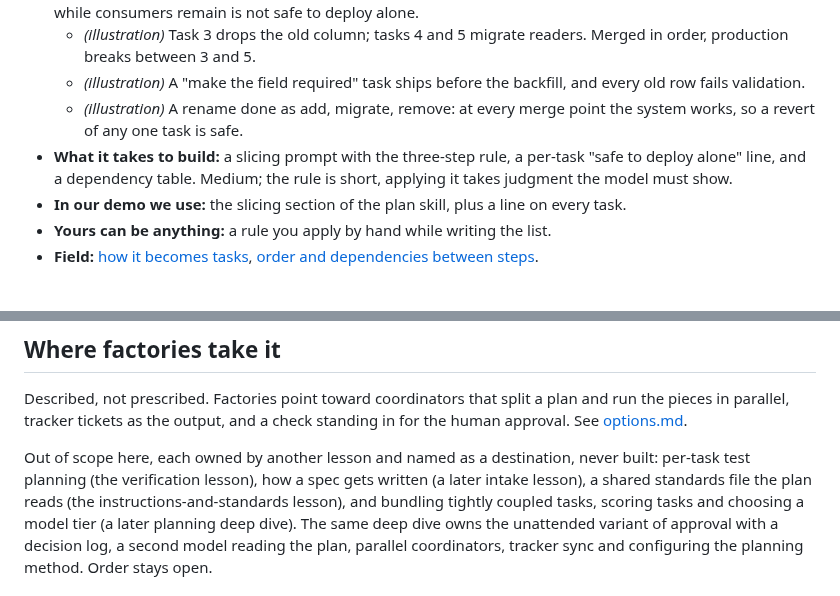
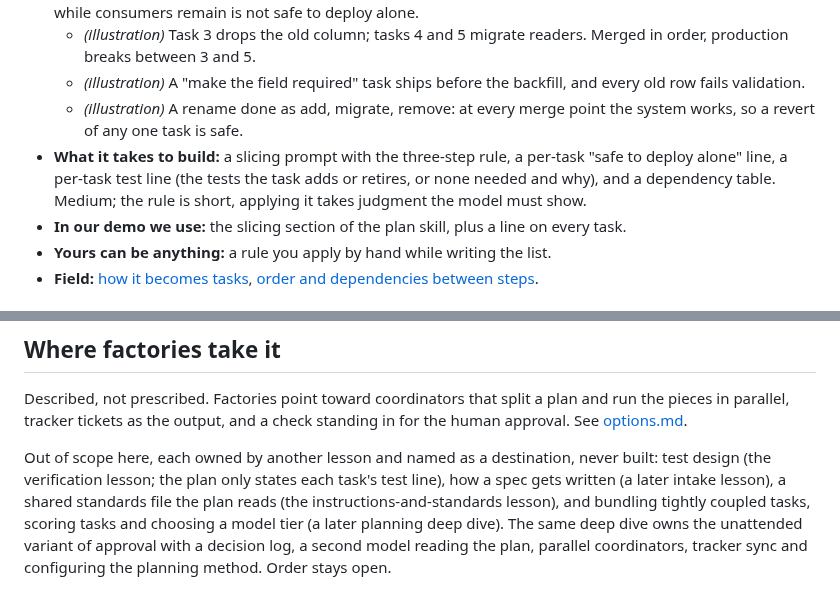
Before and after one commit to app-vitals/how-to-factory, a Markdown page: lessons/02-a-plan-that-looks-first/README.md, 2 parts joined by grey strips. GitHub-like rendering.

Commit message:
docs: state per-task test line in lesson 2 brief and README
Co-Authored-By: Claude Sonnet 5.5 <noreply@anthropic.com>

```diff
--- a/lessons/02-a-plan-that-looks-first/README.md
+++ b/lessons/02-a-plan-that-looks-first/README.md
@@ -213,8 +213,8 @@ Cut the approved design into tasks that are safe to ship one at a time.
   - _(illustration)_ A "make the field required" task ships before the backfill, and every old row fails validation.
   - _(illustration)_ A rename done as add, migrate, remove: at every merge point the system works, so a revert of any
     one task is safe.
-- **What it takes to build:** a slicing prompt with the three-step rule, a per-task "safe to deploy alone" line, and a
-  dependency table. Medium; the rule is short, applying it takes judgment the model must show.
+- **What it takes to build:** a slicing prompt with the three-step rule, a per-task "safe to deploy alone" line, a per-task
+  test line (the tests the task adds or retires, or none needed and why), and a dependency table. Medium; the rule is short, applying it takes judgment the model must show.
 - **In our demo we use:** the slicing section of the plan skill, plus a line on every task.
 - **Yours can be anything:** a rule you apply by hand while writing the list.
 - **Field:** [how it becomes tasks](options.md#how-it-becomes-tasks),
@@ -276,8 +276,8 @@ Described, not prescribed. Factories point toward coordinators that split a plan
 tracker tickets as the output, and a check standing in for the human approval. See
 [options.md](options.md#where-it-goes-from-here).
 
-Out of scope here, each owned by another lesson and named as a destination, never built: per-task test planning (the
-verification lesson), how a spec gets written (a later intake lesson), a shared standards file the plan reads (the
+Out of scope here, each owned by another lesson and named as a destination, never built: test design (the
+verification lesson; the plan only states each task's test line), how a spec gets written (a later intake lesson), a shared standards file the plan reads (the
 instructions-and-standards lesson), and bundling tightly coupled tasks, scoring tasks and choosing a model tier (a later
 planning deep dive). The same deep dive owns the unattended variant of approval with a decision log, a second model
 reading the plan, parallel coordinators, tracker sync and configuring the planning method. Order stays open.
```
Also changed, not shown: lessons/02-a-plan-that-looks-first/brief.md (+3 -2 lines).
